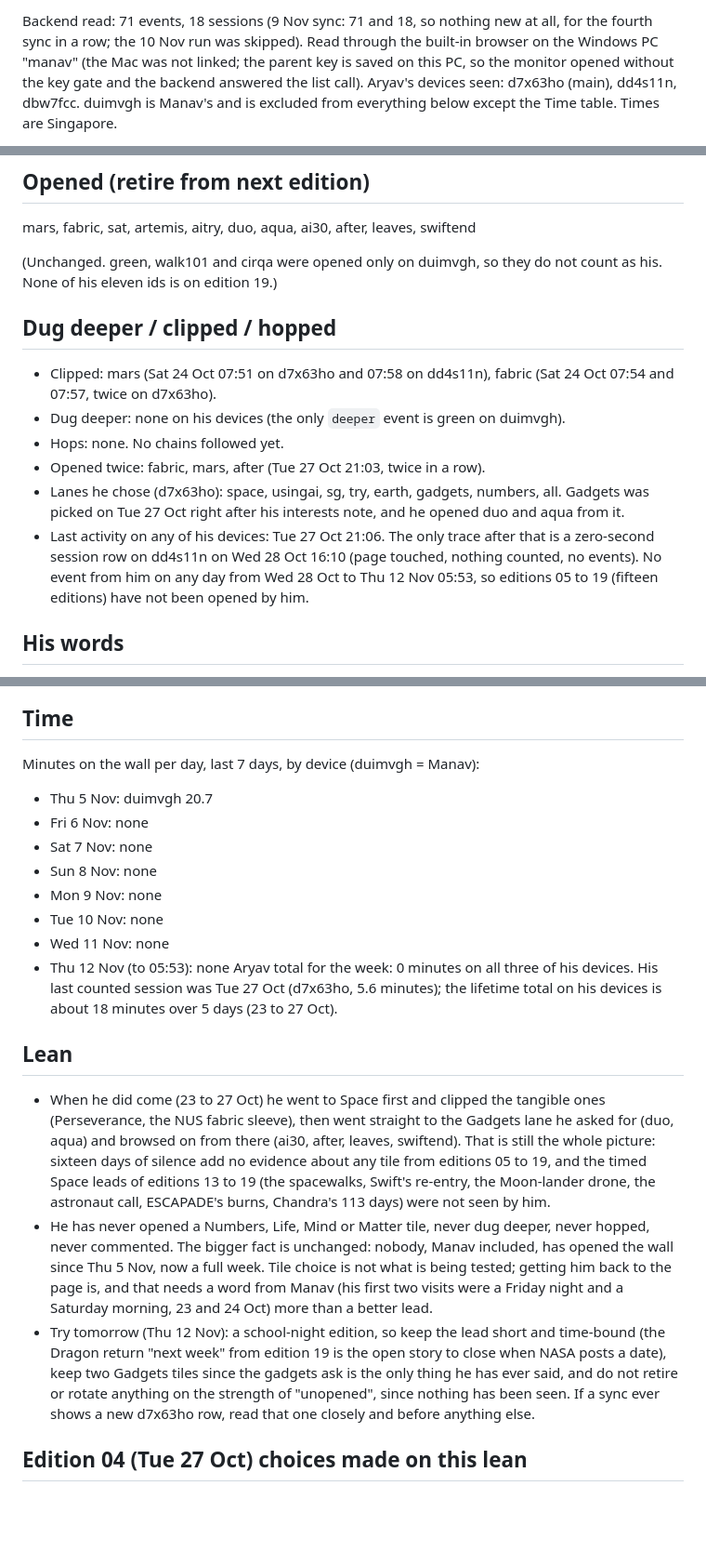
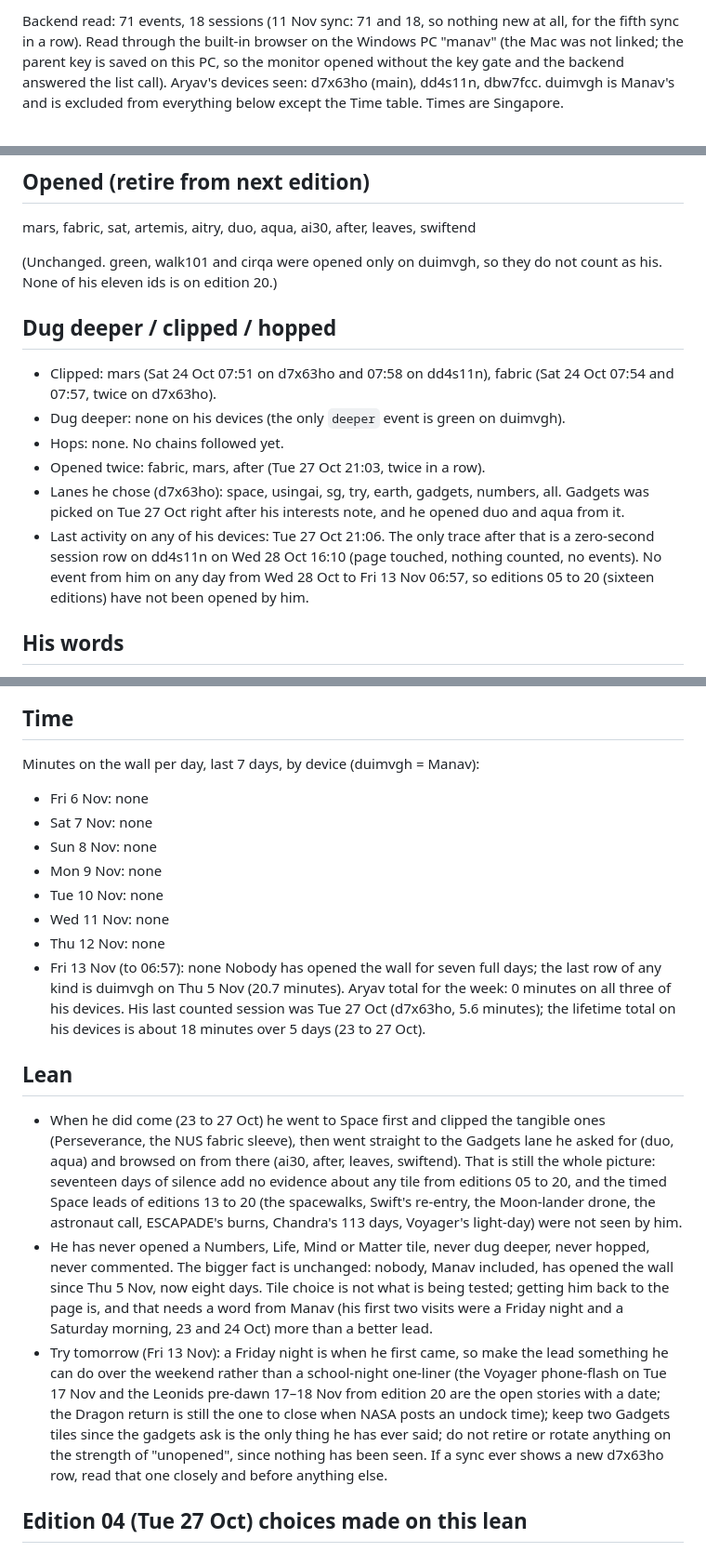
Before and after one commit to manav-singhania/frontier, a Markdown page: signals/latest.md, 3 parts joined by grey strips. Shown at 93% size. Drawn GitHub-style; blank space fills up the shorter version.

Commit message:
signals: synced from backend 2026-11-12
Co-Authored-By: Claude Fable 5.1 <noreply@anthropic.com>
Claude-Session: https://claude.ai/code/session_01BqQJSk596vXRZTnawmzvhV

```diff
--- a/signals/latest.md
+++ b/signals/latest.md
@@ -2,3 +2,3 @@
 
-Backend read: 71 events, 18 sessions (9 Nov sync: 71 and 18, so nothing new at all, for the fourth sync in a row; the 10 Nov run was skipped). Read through the built-in browser on the Windows PC "manav" (the Mac was not linked; the parent key is saved on this PC, so the monitor opened without the key gate and the backend answered the list call). Aryav's devices seen: d7x63ho (main), dd4s11n, dbw7fcc. duimvgh is Manav's and is excluded from everything below except the Time table. Times are Singapore.
+Backend read: 71 events, 18 sessions (11 Nov sync: 71 and 18, so nothing new at all, for the fifth sync in a row). Read through the built-in browser on the Windows PC "manav" (the Mac was not linked; the parent key is saved on this PC, so the monitor opened without the key gate and the backend answered the list call). Aryav's devices seen: d7x63ho (main), dd4s11n, dbw7fcc. duimvgh is Manav's and is excluded from everything below except the Time table. Times are Singapore.
 
@@ -7,7 +7,7 @@ Nothing new from anyone since the 5 Nov sync: no event and no session row from a
 ## Opened (retire from next edition)
 mars, fabric, sat, artemis, aitry, duo, aqua, ai30, after, leaves, swiftend
 
-(Unchanged. green, walk101 and cirqa were opened only on duimvgh, so they do not count as his. None of his eleven ids is on edition 19.)
+(Unchanged. green, walk101 and cirqa were opened only on duimvgh, so they do not count as his. None of his eleven ids is on edition 20.)
 
 ## Dug deeper / clipped / hopped
 - Clipped: mars (Sat 24 Oct 07:51 on d7x63ho and 07:58 on dd4s11n), fabric (Sat 24 Oct 07:54 and 07:57, twice on d7x63ho).
@@ -15,7 +15,7 @@ mars, fabric, sat, artemis, aitry, duo, aqua, ai30, after, leaves, swiftend
 - Hops: none. No chains followed yet.
 - Opened twice: fabric, mars, after (Tue 27 Oct 21:03, twice in a row).
 - Lanes he chose (d7x63ho): space, usingai, sg, try, earth, gadgets, numbers, all. Gadgets was picked on Tue 27 Oct right after his interests note, and he opened duo and aqua from it.
-- Last activity on any of his devices: Tue 27 Oct 21:06. The only trace after that is a zero-second session row on dd4s11n on Wed 28 Oct 16:10 (page touched, nothing counted, no events). No event from him on any day from Wed 28 Oct to Thu 12 Nov 05:53, so editions 05 to 19 (fifteen editions) have not been opened by him.
+- Last activity on any of his devices: Tue 27 Oct 21:06. The only trace after that is a zero-second session row on dd4s11n on Wed 28 Oct 16:10 (page touched, nothing counted, no events). No event from him on any day from Wed 28 Oct to Fri 13 Nov 06:57, so editions 05 to 20 (sixteen editions) have not been opened by him.
 
 ## His words
 - Mon 26 Oct 16:30 (interests box): "I want some section about devices, and cool gadgets open too public, not necessary new."
@@ -26,20 +26,20 @@ None.
 
 ## Time
 Minutes on the wall per day, last 7 days, by device (duimvgh = Manav):
-- Thu 5 Nov: duimvgh 20.7
 - Fri 6 Nov: none
 - Sat 7 Nov: none
 - Sun 8 Nov: none
 - Mon 9 Nov: none
 - Tue 10 Nov: none
 - Wed 11 Nov: none
-- Thu 12 Nov (to 05:53): none
-Aryav total for the week: 0 minutes on all three of his devices. His last counted session was Tue 27 Oct (d7x63ho, 5.6 minutes); the lifetime total on his devices is about 18 minutes over 5 days (23 to 27 Oct).
+- Thu 12 Nov: none
+- Fri 13 Nov (to 06:57): none
+Nobody has opened the wall for seven full days; the last row of any kind is duimvgh on Thu 5 Nov (20.7 minutes). Aryav total for the week: 0 minutes on all three of his devices. His last counted session was Tue 27 Oct (d7x63ho, 5.6 minutes); the lifetime total on his devices is about 18 minutes over 5 days (23 to 27 Oct).
 
 ## Lean
-- When he did come (23 to 27 Oct) he went to Space first and clipped the tangible ones (Perseverance, the NUS fabric sleeve), then went straight to the Gadgets lane he asked for (duo, aqua) and browsed on from there (ai30, after, leaves, swiftend). That is still the whole picture: sixteen days of silence add no evidence about any tile from editions 05 to 19, and the timed Space leads of editions 13 to 19 (the spacewalks, Swift's re-entry, the Moon-lander drone, the astronaut call, ESCAPADE's burns, Chandra's 113 days) were not seen by him.
-- He has never opened a Numbers, Life, Mind or Matter tile, never dug deeper, never hopped, never commented. The bigger fact is unchanged: nobody, Manav included, has opened the wall since Thu 5 Nov, now a full week. Tile choice is not what is being tested; getting him back to the page is, and that needs a word from Manav (his first two visits were a Friday night and a Saturday morning, 23 and 24 Oct) more than a better lead.
-- Try tomorrow (Thu 12 Nov): a school-night edition, so keep the lead short and time-bound (the Dragon return "next week" from edition 19 is the open story to close when NASA posts a date), keep two Gadgets tiles since the gadgets ask is the only thing he has ever said, and do not retire or rotate anything on the strength of "unopened", since nothing has been seen. If a sync ever shows a new d7x63ho row, read that one closely and before anything else.
+- When he did come (23 to 27 Oct) he went to Space first and clipped the tangible ones (Perseverance, the NUS fabric sleeve), then went straight to the Gadgets lane he asked for (duo, aqua) and browsed on from there (ai30, after, leaves, swiftend). That is still the whole picture: seventeen days of silence add no evidence about any tile from editions 05 to 20, and the timed Space leads of editions 13 to 20 (the spacewalks, Swift's re-entry, the Moon-lander drone, the astronaut call, ESCAPADE's burns, Chandra's 113 days, Voyager's light-day) were not seen by him.
+- He has never opened a Numbers, Life, Mind or Matter tile, never dug deeper, never hopped, never commented. The bigger fact is unchanged: nobody, Manav included, has opened the wall since Thu 5 Nov, now eight days. Tile choice is not what is being tested; getting him back to the page is, and that needs a word from Manav (his first two visits were a Friday night and a Saturday morning, 23 and 24 Oct) more than a better lead.
+- Try tomorrow (Fri 13 Nov): a Friday night is when he first came, so make the lead something he can do over the weekend rather than a school-night one-liner (the Voyager phone-flash on Tue 17 Nov and the Leonids pre-dawn 17–18 Nov from edition 20 are the open stories with a date; the Dragon return is still the one to close when NASA posts an undock time); keep two Gadgets tiles since the gadgets ask is the only thing he has ever said; do not retire or rotate anything on the strength of "unopened", since nothing has been seen. If a sync ever shows a new d7x63ho row, read that one closely and before anything else.
 
 ## Edition 04 (Tue 27 Oct) choices made on this lean
 Lead: Perseverance Mars-dust paper (he clipped Perseverance). Gadgets: iPhone Duo new + HoverAir Aqua carried. Earth test: PACE autumn-leaves map. Life test: mosquito preferences. Numbers test: Condorcet/Klein bottle. Using AI: ai30 rotated in. Next rotation: aimit or ai17.
```
Also changed, not shown: other parts of signals/latest.md (+2 -2 lines).
